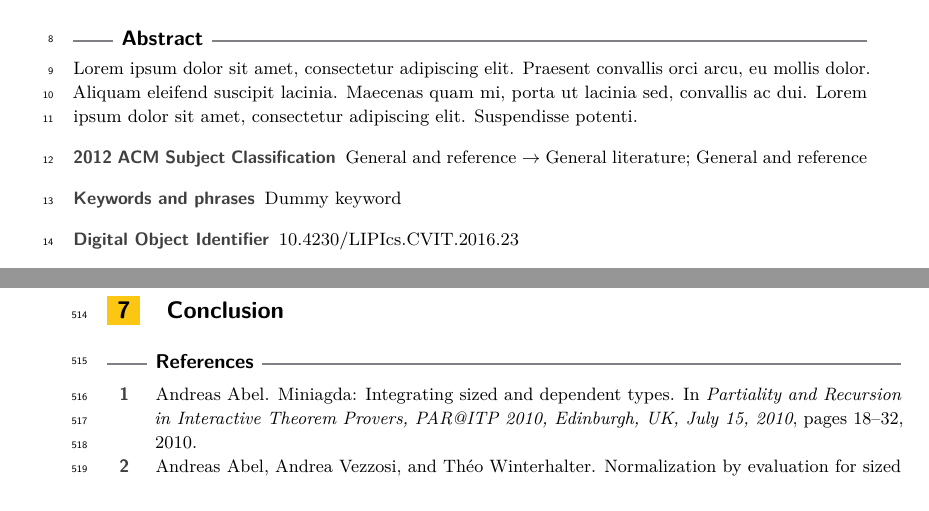
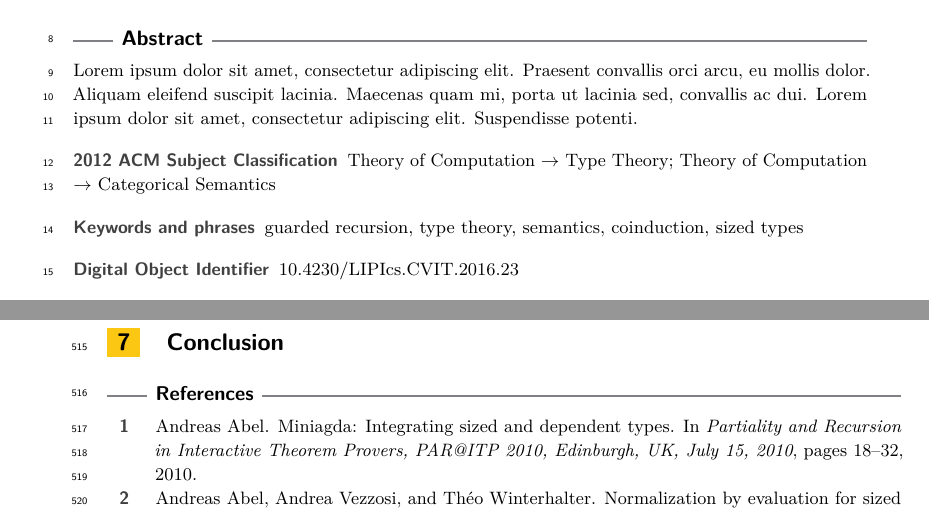
Before and after one commit to niccoloveltri/agda-clott, a LaTeX paper (code-oneclock-paper/latex/paper.tex): two parts of pages 1 and 14 of 14, joined at a grey line, cut so that both start at the same text. Compiled offline with pdfLaTeX.

Commit message:
Added keywords and classification

```diff
--- a/code-oneclock-paper/latex/paper.tex
+++ b/code-oneclock-paper/latex/paper.tex
@@ -11,10 +11,10 @@
 
 \Copyright{Niccol\`o Veltri, Niels van der Weide}
 
-\ccsdesc[100]{General and reference~General literature}
-\ccsdesc[100]{General and reference}%TODO mandatory: Please choose ACM 2012 classifications from https://dl.acm.org/ccs/ccs_flat.cfm
+\ccsdesc[100]{Theory of Computation~Type Theory}
+\ccsdesc[100]{Theory of Computation~Categorical Semantics}%TODO mandatory: Please choose ACM 2012 classifications from https://dl.acm.org/ccs/ccs_flat.cfm
 
-\keywords{Dummy keyword}%TODO mandatory; please add comma-separated list of keywords
+\keywords{guarded recursion, type theory, semantics, coinduction, sized types}%TODO mandatory; please add comma-separated list of keywords
 
 \category{}%optional, e.g. invited paper
 
```
